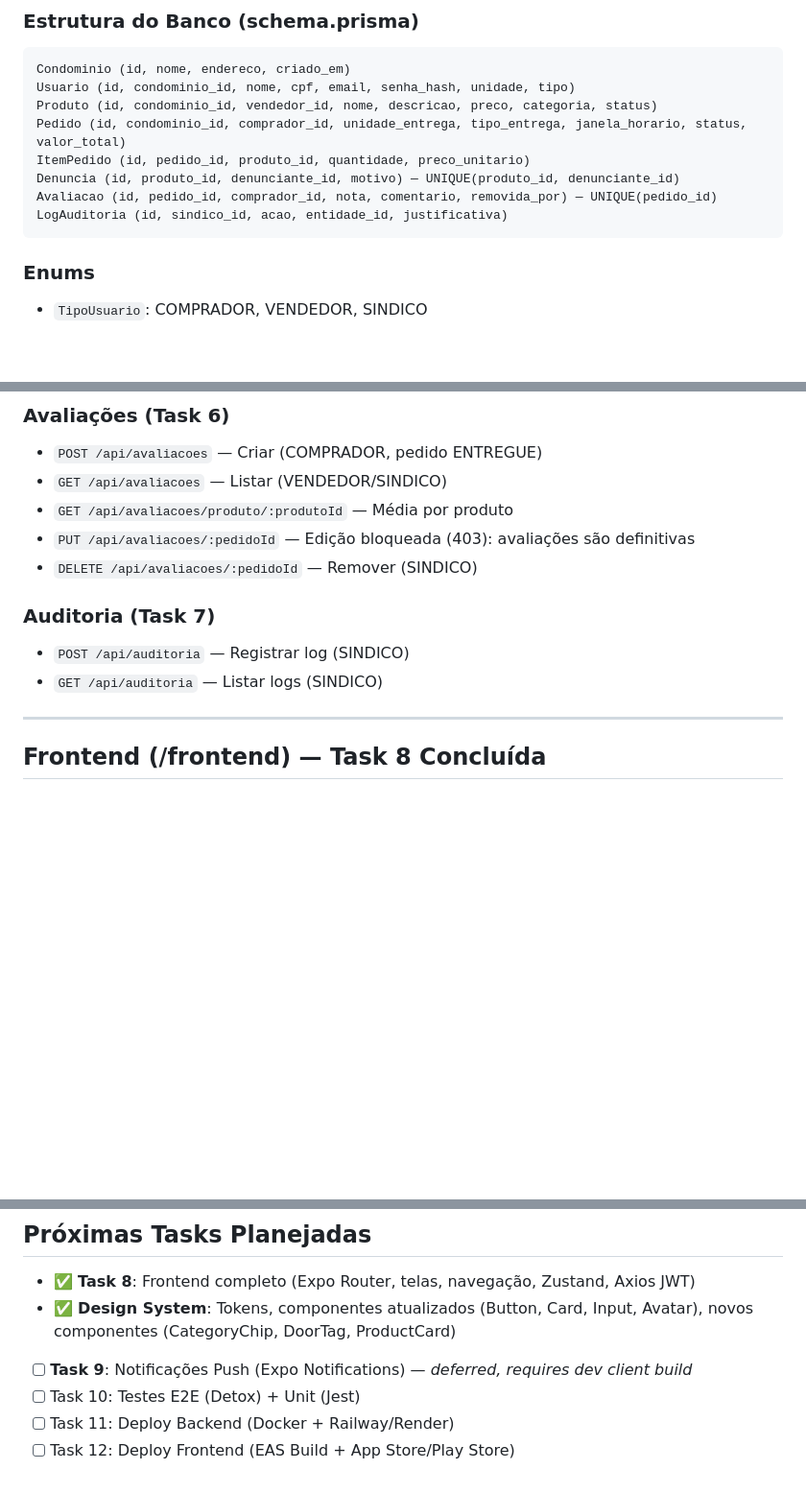
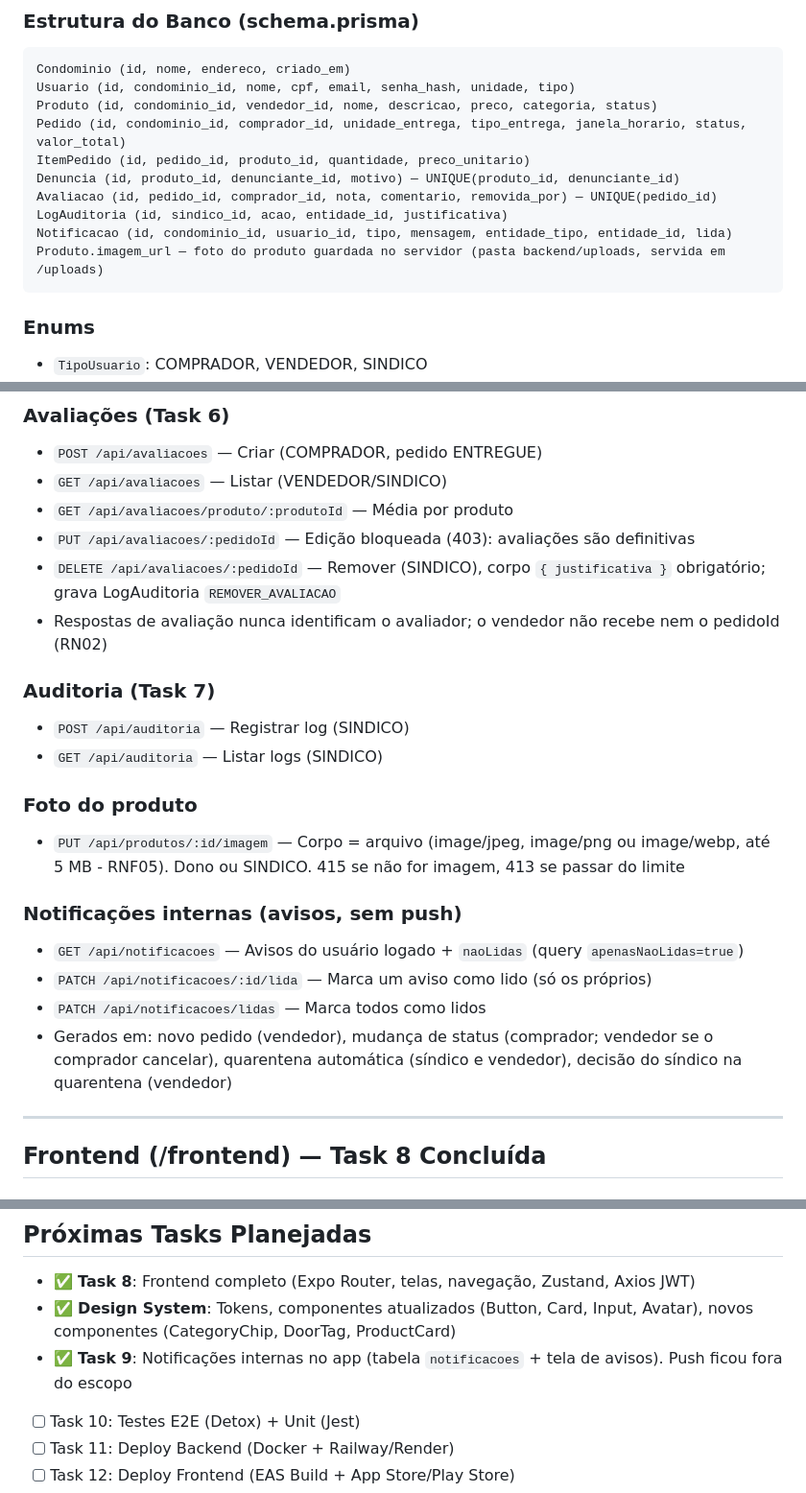
Before and after one commit to luizgaf/porta-a-porta, a Markdown page: CLAUDE.md, 3 parts joined by grey strips. Shown at 96% size. Rendered like a GitHub page; blank space fills up the shorter version.

Commit message:
docs: document notifications, photo upload and review removal
Co-Authored-By: Claude Opus 5.5 <noreply@anthropic.com>
Claude-Session: https://claude.ai/code/session_015DQnqmD7qur4ubxfA6Livs

````diff
--- a/CLAUDE.md
+++ b/CLAUDE.md
@@ -28,6 +28,8 @@ ItemPedido (id, pedido_id, produto_id, quantidade, preco_unitario)
 Denuncia (id, produto_id, denunciante_id, motivo) — UNIQUE(produto_id, denunciante_id)
 Avaliacao (id, pedido_id, comprador_id, nota, comentario, removida_por) — UNIQUE(pedido_id)
 LogAuditoria (id, sindico_id, acao, entidade_id, justificativa)
+Notificacao (id, condominio_id, usuario_id, tipo, mensagem, entidade_tipo, entidade_id, lida)
+Produto.imagem_url — foto do produto guardada no servidor (pasta backend/uploads, servida em /uploads)
 ```
 
 ### Enums
@@ -92,11 +94,21 @@ npm run prisma:studio
 - `GET /api/avaliacoes` — Listar (VENDEDOR/SINDICO)
 - `GET /api/avaliacoes/produto/:produtoId` — Média por produto
 - `PUT /api/avaliacoes/:pedidoId` — Edição bloqueada (403): avaliações são definitivas
-- `DELETE /api/avaliacoes/:pedidoId` — Remover (SINDICO)
+- `DELETE /api/avaliacoes/:pedidoId` — Remover (SINDICO), corpo `{ justificativa }` obrigatório; grava LogAuditoria `REMOVER_AVALIACAO`
+- Respostas de avaliação nunca identificam o avaliador; o vendedor não recebe nem o pedidoId (RN02)
 
 ### Auditoria (Task 7)
 - `POST /api/auditoria` — Registrar log (SINDICO)
 - `GET /api/auditoria` — Listar logs (SINDICO)
+
+### Foto do produto
+- `PUT /api/produtos/:id/imagem` — Corpo = arquivo (image/jpeg, image/png ou image/webp, até 5 MB - RNF05). Dono ou SINDICO. 415 se não for imagem, 413 se passar do limite
+
+### Notificações internas (avisos, sem push)
+- `GET /api/notificacoes` — Avisos do usuário logado + `naoLidas` (query `apenasNaoLidas=true`)
+- `PATCH /api/notificacoes/:id/lida` — Marca um aviso como lido (só os próprios)
+- `PATCH /api/notificacoes/lidas` — Marca todos como lidos
+- Gerados em: novo pedido (vendedor), mudança de status (comprador; vendedor se o comprador cancelar), quarentena automática (síndico e vendedor), decisão do síndico na quarentena (vendedor)
 
 ---
 
@@ -208,7 +220,7 @@ npm run lint         # ESLint
 ## Próximas Tasks Planejadas
 - ✅ **Task 8**: Frontend completo (Expo Router, telas, navegação, Zustand, Axios JWT)
 - ✅ **Design System**: Tokens, componentes atualizados (Button, Card, Input, Avatar), novos componentes (CategoryChip, DoorTag, ProductCard)
-- [ ] **Task 9**: Notificações Push (Expo Notifications) — *deferred, requires dev client build*
+- ✅ **Task 9**: Notificações internas no app (tabela `notificacoes` + tela de avisos). Push ficou fora do escopo
 - [ ] Task 10: Testes E2E (Detox) + Unit (Jest)
 - [ ] Task 11: Deploy Backend (Docker + Railway/Render)
 - [ ] Task 12: Deploy Frontend (EAS Build + App Store/Play Store)
````
Also changed, not shown: TUTORIAL.md (+3 -0 lines).
